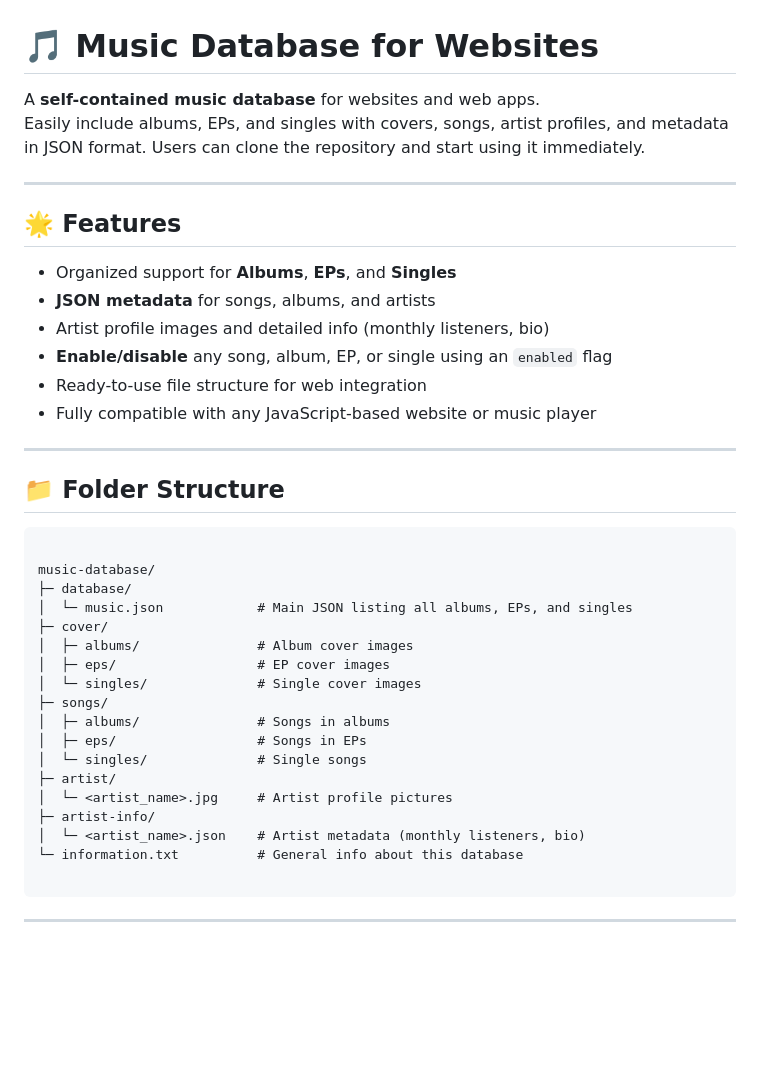
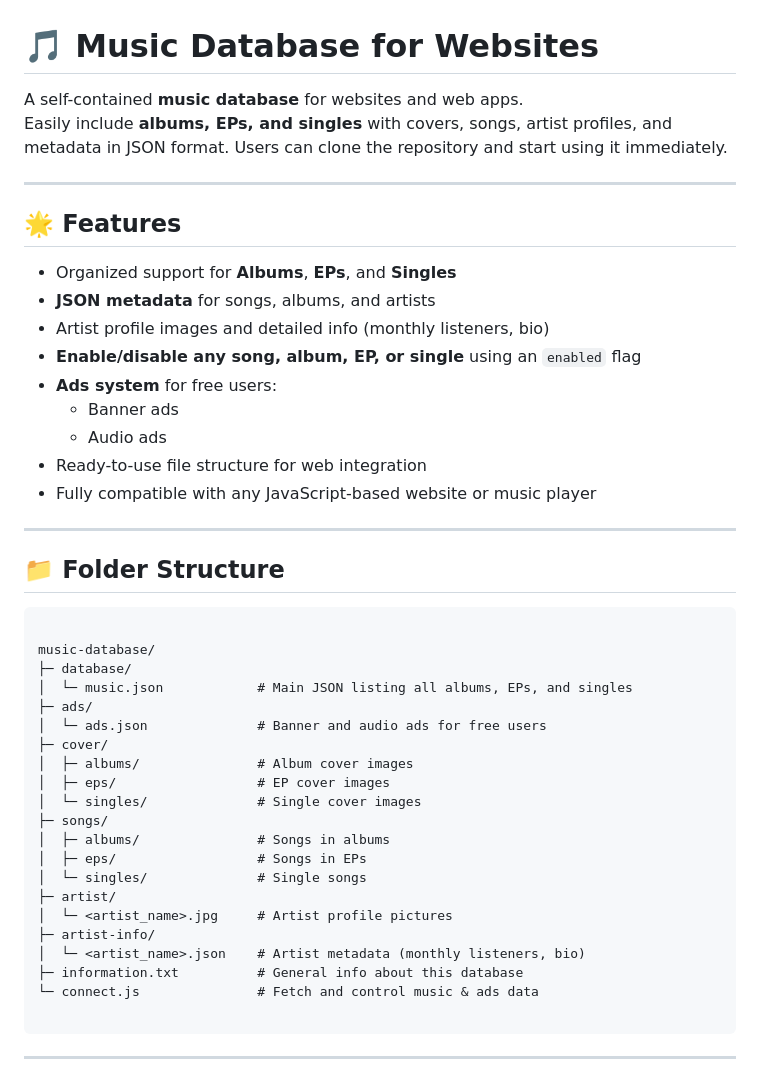
Before and after one commit to CufoTv/MSDB, a Markdown page: readme.md, the part around one of its changes. GitHub-like rendering; blank space fills up the shorter version.

`````diff
--- a/readme.md
+++ b/readme.md
@@ -1,7 +1,7 @@
 # 🎵 Music Database for Websites
 
-A **self-contained music database** for websites and web apps.
-Easily include albums, EPs, and singles with covers, songs, artist profiles, and metadata in JSON format. Users can clone the repository and start using it immediately.
+A self-contained **music database** for websites and web apps.
+Easily include **albums, EPs, and singles** with covers, songs, artist profiles, and metadata in JSON format. Users can clone the repository and start using it immediately.
 
 ---
 
@@ -10,7 +10,10 @@ Easily include albums, EPs, and singles with covers, songs, artist profiles, and
 - Organized support for **Albums**, **EPs**, and **Singles**
 - **JSON metadata** for songs, albums, and artists
 - Artist profile images and detailed info (monthly listeners, bio)
-- **Enable/disable** any song, album, EP, or single using an `enabled` flag
+- **Enable/disable any song, album, EP, or single** using an `enabled` flag
+- **Ads system** for free users:
+  - Banner ads
+  - Audio ads
 - Ready-to-use file structure for web integration
 - Fully compatible with any JavaScript-based website or music player
 
@@ -23,6 +26,8 @@ Easily include albums, EPs, and singles with covers, songs, artist profiles, and
 music-database/
 ├─ database/
 │  └─ music.json            # Main JSON listing all albums, EPs, and singles
+├─ ads/
+│  └─ ads.json              # Banner and audio ads for free users
 ├─ cover/
 │  ├─ albums/               # Album cover images
 │  ├─ eps/                  # EP cover images
@@ -35,7 +40,8 @@ music-database/
 │  └─ <artist_name>.jpg     # Artist profile pictures
 ├─ artist-info/
 │  └─ <artist_name>.json    # Artist metadata (monthly listeners, bio)
-└─ information.txt          # General info about this database
+├─ information.txt          # General info about this database
+└─ connect.js               # Fetch and control music & ads data
 
 ````
 
`````
Also changed, not shown: other parts of readme.md (+69 -32 lines).
